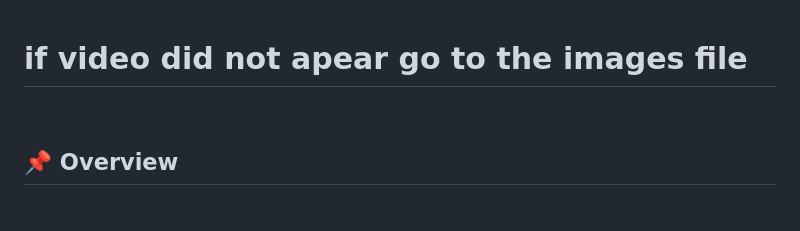
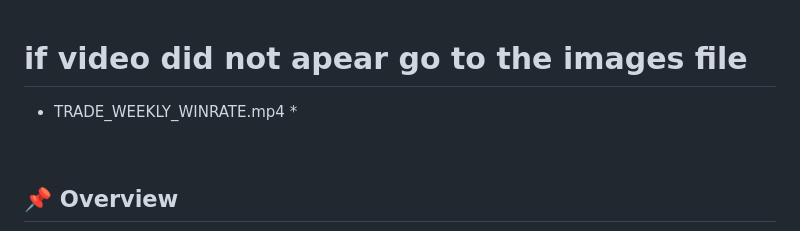
Before and after one commit to Nepthys2006/AI_TRADING_MODEL, a Markdown page: README.md, the part around the change. Drawn GitHub-style; blank space fills up the shorter version.

```diff
--- a/README.md
+++ b/README.md
@@ -10,7 +10,7 @@
 <br>
 
 # if video did not apear go to the images file
-
+* TRADE_WEEKLY_WINRATE.mp4 *
 <br>
 
 
```
